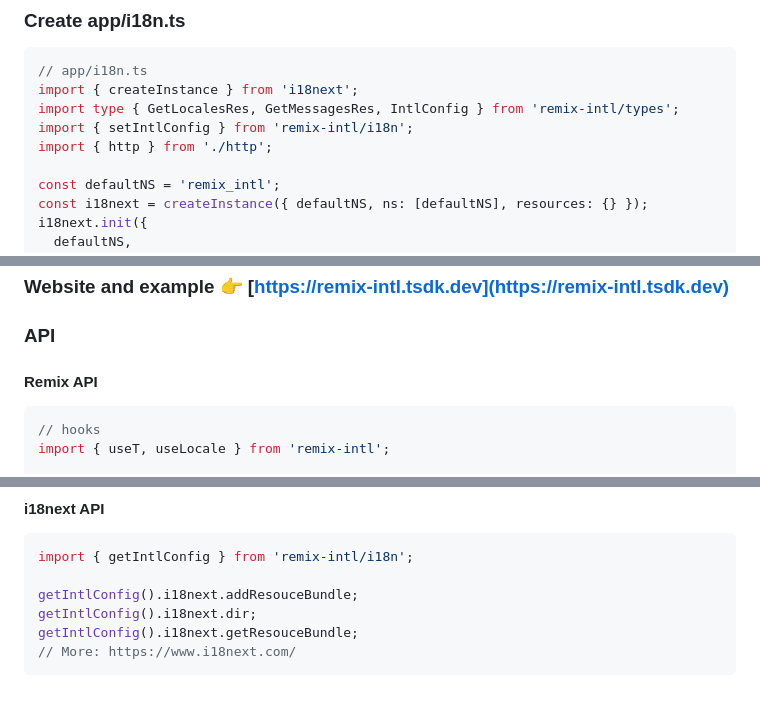
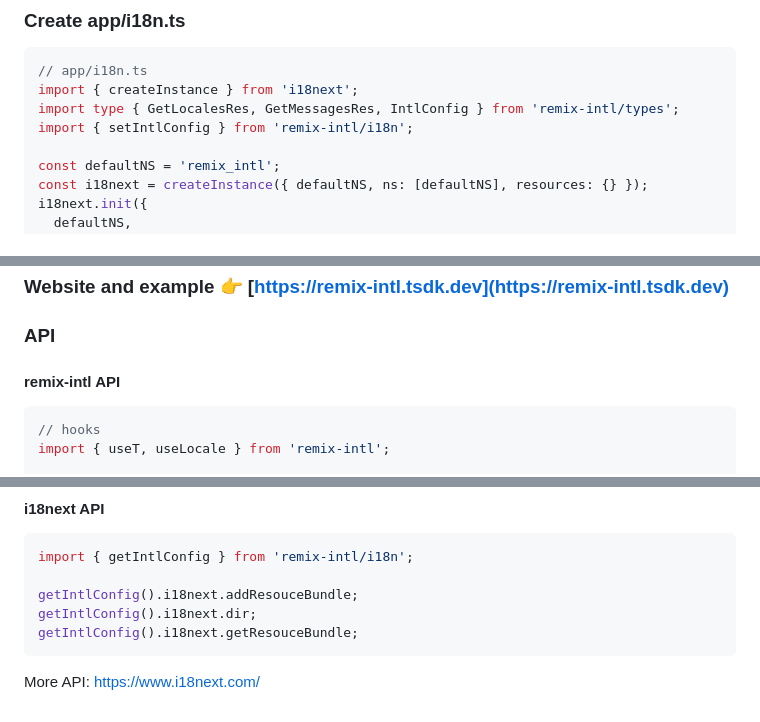
Before and after one commit to suhaotian/remix-intl, a Markdown page: README.md, 3 parts joined by grey strips. Drawn GitHub-style.

Commit message:
chore: fix README

````diff
--- a/README.md
+++ b/README.md
@@ -115,7 +115,6 @@ yarn add remix-intl i18next
 import { createInstance } from 'i18next';
 import type { GetLocalesRes, GetMessagesRes, IntlConfig } from 'remix-intl/types';
 import { setIntlConfig } from 'remix-intl/i18n';
-import { http } from './http';
 
 const defaultNS = 'remix_intl';
 const i18next = createInstance({ defaultNS, ns: [defaultNS], resources: {} });
@@ -372,7 +371,7 @@ export { Link, NavLink, useNavigate, SwitchLocaleLink };
 
 ### API
 
-#### Remix API
+#### remix-intl API
 
 ```tsx
 // hooks
@@ -396,5 +395,6 @@ import { getIntlConfig } from 'remix-intl/i18n';
 getIntlConfig().i18next.addResouceBundle;
 getIntlConfig().i18next.dir;
 getIntlConfig().i18next.getResouceBundle;
-// More: https://www.i18next.com/
 ```
+
+More API: https://www.i18next.com/
````
